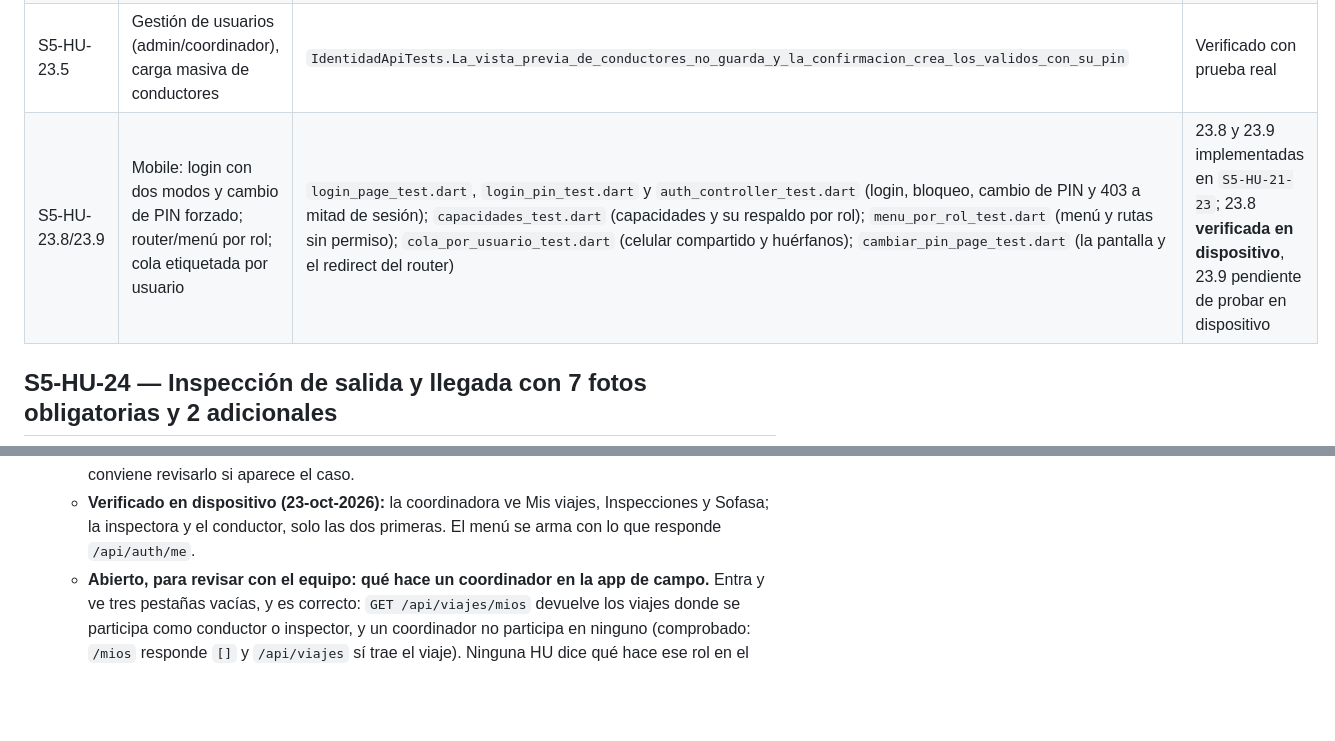
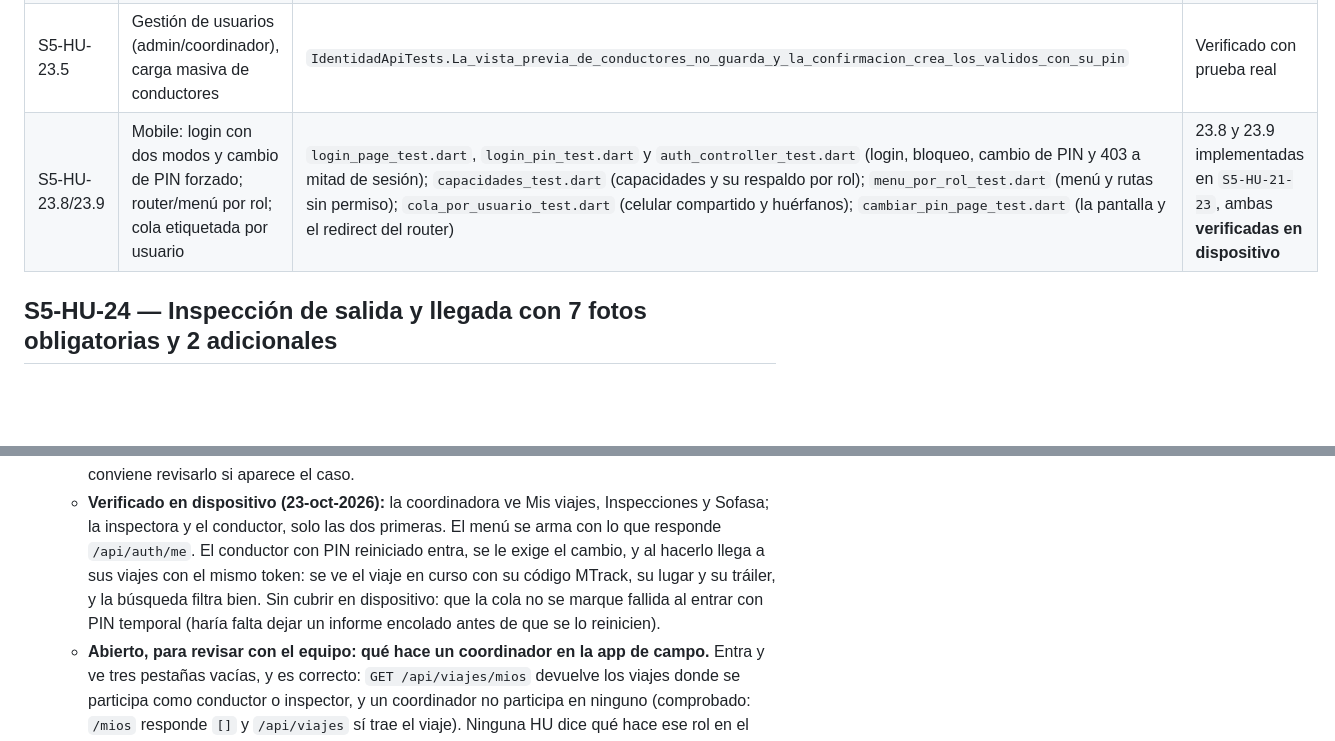
Before and after one commit to InnovacionIA-proyectos/IA-AUTOS, a Markdown page: docs/qa/matriz-trazabilidad.md, 2 parts joined by grey strips. GitHub-like rendering; blank space fills up the shorter version.

Commit message:
Registrar la #100 como verificada en dispositivo
El conductor con PIN reiniciado entra, se le exige el cambio y al hacerlo
llega a sus viajes con el mismo token: ve el viaje en curso con su codigo
MTrack, su lugar y su trailer, y la busqueda filtra bien. Solo ve sus dos
pestanas; la coordinadora ve las tres.

Queda sin cubrir en dispositivo que la cola no se marque fallida al entrar con
PIN temporal: haria falta dejar un informe encolado antes del reinicio.

```diff
--- a/docs/qa/matriz-trazabilidad.md
+++ b/docs/qa/matriz-trazabilidad.md
@@ -114,7 +114,7 @@ reabrir un bug sobre algo ya marcado "Verificado", corregir su estado y anotar l
 | S5-HU-23.3 | `POST /api/auth/login-conductor` (cédula+PIN), scrypt, bloqueo | `IdentidadApiTests.Cedula_y_pin_correctos_dan_un_token_de_conductor_que_sirve_en_la_api` | Verificado con prueba real |
 | S5-HU-23.4 | Gestión de PIN por rol; `GET /api/auth/me` con capacidades | `IdentidadApiTests.El_administrador_asigna_reinicia_y_fuerza_el_cambio_de_pin` | Verificado con prueba real |
 | S5-HU-23.5 | Gestión de usuarios (admin/coordinador), carga masiva de conductores | `IdentidadApiTests.La_vista_previa_de_conductores_no_guarda_y_la_confirmacion_crea_los_validos_con_su_pin` | Verificado con prueba real |
-| S5-HU-23.8/23.9 | Mobile: login con dos modos y cambio de PIN forzado; router/menú por rol; cola etiquetada por usuario | `login_page_test.dart`, `login_pin_test.dart` y `auth_controller_test.dart` (login, bloqueo, cambio de PIN y 403 a mitad de sesión); `capacidades_test.dart` (capacidades y su respaldo por rol); `menu_por_rol_test.dart` (menú y rutas sin permiso); `cola_por_usuario_test.dart` (celular compartido y huérfanos); `cambiar_pin_page_test.dart` (la pantalla y el redirect del router) | 23.8 y 23.9 implementadas en `S5-HU-21-23`; 23.8 **verificada en dispositivo**, 23.9 pendiente de probar en dispositivo |
+| S5-HU-23.8/23.9 | Mobile: login con dos modos y cambio de PIN forzado; router/menú por rol; cola etiquetada por usuario | `login_page_test.dart`, `login_pin_test.dart` y `auth_controller_test.dart` (login, bloqueo, cambio de PIN y 403 a mitad de sesión); `capacidades_test.dart` (capacidades y su respaldo por rol); `menu_por_rol_test.dart` (menú y rutas sin permiso); `cola_por_usuario_test.dart` (celular compartido y huérfanos); `cambiar_pin_page_test.dart` (la pantalla y el redirect del router) | 23.8 y 23.9 implementadas en `S5-HU-21-23`, ambas **verificadas en dispositivo** |
 
 ## S5-HU-24 — Inspección de salida y llegada con 7 fotos obligatorias y 2 adicionales
 
@@ -181,6 +181,10 @@ reabrir un bug sobre algo ya marcado "Verificado", corregir su estado y anotar l
      que una pestaña de más termina en «sin permisos» o en 403—, pero conviene revisarlo si aparece el caso.
    - **Verificado en dispositivo (23-oct-2026):** la coordinadora ve Mis viajes, Inspecciones y Sofasa; la
      inspectora y el conductor, solo las dos primeras. El menú se arma con lo que responde `/api/auth/me`.
+     El conductor con PIN reiniciado entra, se le exige el cambio, y al hacerlo llega a sus viajes con el mismo
+     token: se ve el viaje en curso con su código MTrack, su lugar y su tráiler, y la búsqueda filtra bien.
+     Sin cubrir en dispositivo: que la cola no se marque fallida al entrar con PIN temporal (haría falta dejar
+     un informe encolado antes de que se lo reinicien).
    - **Abierto, para revisar con el equipo: qué hace un coordinador en la app de campo.** Entra y ve tres
      pestañas vacías, y es correcto: `GET /api/viajes/mios` devuelve los viajes donde se participa como
      conductor o inspector, y un coordinador no participa en ninguno (comprobado: `/mios` responde `[]` y
```
